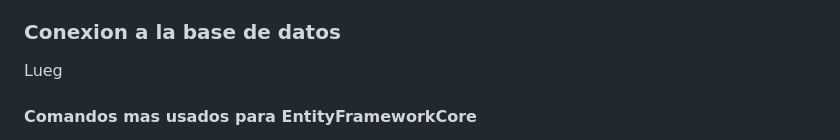
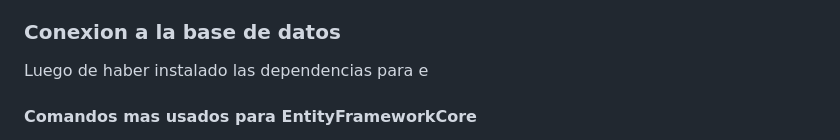
Before and after one commit to kaiserkey/CSharp_Course, a Markdown page: README.md, the part around the change. Rendered like a GitHub page.

```diff
--- a/README.md
+++ b/README.md
@@ -81,7 +81,7 @@ Una vez instalados los paquetes necesarios, puedes utilizar el comando "dotnet e
 En este ejemplo, "mydatabase" es el nombre de la base de datos MySQL que deseas generar, y "myuser" y "mypassword" son las credenciales necesarias para acceder a la base de datos. El comando generará los archivos de modelo en el directorio "Models" de tu proyecto.
 
 ### Conexion a la base de datos
-Lueg
+Luego de haber instalado las dependencias para e
 
 #### Comandos mas usados para EntityFrameworkCore
 
```
